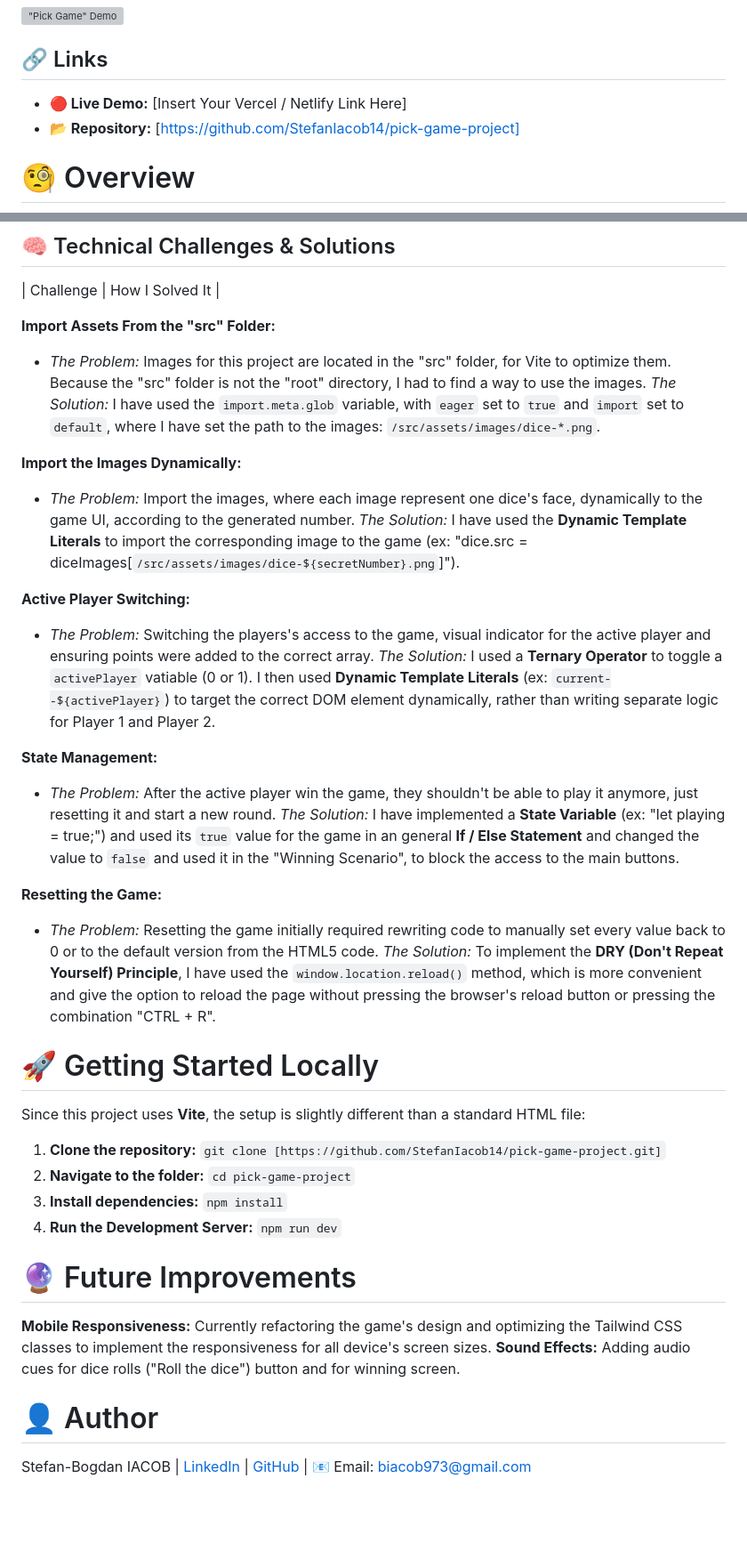
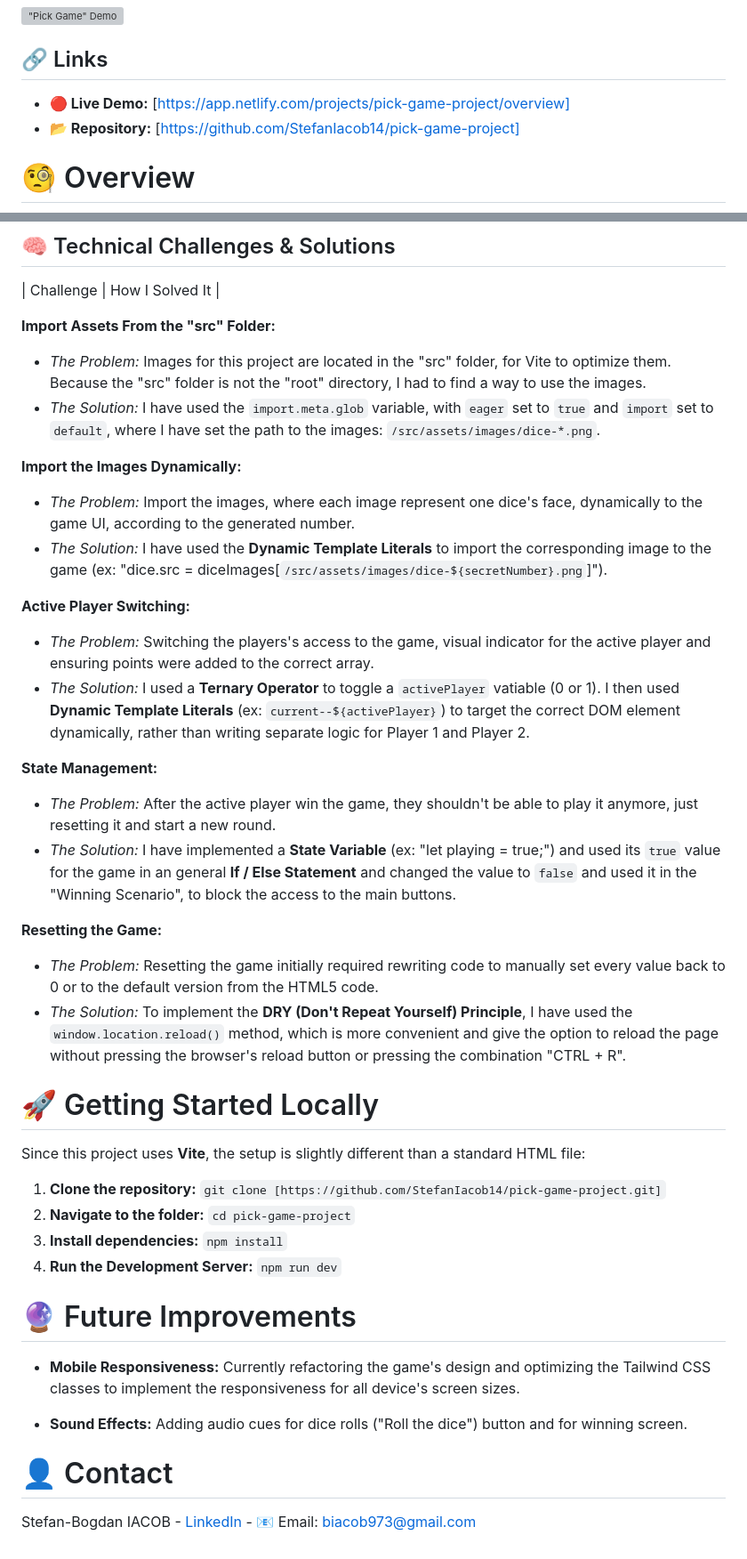
Before and after one commit to StefanIacob14/pick-game-project, a Markdown page: README.md, 2 parts joined by grey strips. Shown at 89% size. GitHub-like rendering; blank space fills up the shorter version; grey boxes are pictures that could not be loaded.

```diff
--- a/README.md
+++ b/README.md
@@ -6,7 +6,7 @@
 
 ## 🔗 Links
 
-- **🔴 Live Demo:** [Insert Your Vercel / Netlify Link Here]
+- **🔴 Live Demo:** [https://app.netlify.com/projects/pick-game-project/overview]
 - **📂 Repository:** [https://github.com/StefanIacob14/pick-game-project]
 
 # 🧐 Overview
@@ -34,23 +34,28 @@
 
 **Import Assets From the "src" Folder:**
 
-- _The Problem:_ Images for this project are located in the "src" folder, for Vite to optimize them. Because the "src" folder is not the "root" directory, I had to find a way to use the images. _The Solution:_ I have used the `import.meta.glob` variable, with `eager` set to `true` and `import` set to `default`, where I have set the path to the images: `/src/assets/images/dice-*.png`.
+- _The Problem:_ Images for this project are located in the "src" folder, for Vite to optimize them. Because the "src" folder is not the "root" directory, I had to find a way to use the images.
+- _The Solution:_ I have used the `import.meta.glob` variable, with `eager` set to `true` and `import` set to `default`, where I have set the path to the images: `/src/assets/images/dice-*.png`.
 
 **Import the Images Dynamically:**
 
-- _The Problem:_ Import the images, where each image represent one dice's face, dynamically to the game UI, according to the generated number. _The Solution:_ I have used the **Dynamic Template Literals** to import the corresponding image to the game (ex: "dice.src = diceImages[`/src/assets/images/dice-${secretNumber}.png`]").
+- _The Problem:_ Import the images, where each image represent one dice's face, dynamically to the game UI, according to the generated number.
+- _The Solution:_ I have used the **Dynamic Template Literals** to import the corresponding image to the game (ex: "dice.src = diceImages[`/src/assets/images/dice-${secretNumber}.png`]").
 
 **Active Player Switching:**
 
-- _The Problem:_ Switching the players's access to the game, visual indicator for the active player and ensuring points were added to the correct array. _The Solution:_ I used a **Ternary Operator** to toggle a `activePlayer` vatiable (0 or 1). I then used **Dynamic Template Literals** (ex: `current--${activePlayer}`) to target the correct DOM element dynamically, rather than writing separate logic for Player 1 and Player 2.
+- _The Problem:_ Switching the players's access to the game, visual indicator for the active player and ensuring points were added to the correct array.
+- _The Solution:_ I used a **Ternary Operator** to toggle a `activePlayer` vatiable (0 or 1). I then used **Dynamic Template Literals** (ex: `current--${activePlayer}`) to target the correct DOM element dynamically, rather than writing separate logic for Player 1 and Player 2.
 
 **State Management:**
 
-- _The Problem:_ After the active player win the game, they shouldn't be able to play it anymore, just resetting it and start a new round. _The Solution:_ I have implemented a **State Variable** (ex: "let playing = true;") and used its `true` value for the game in an general **If / Else Statement** and changed the value to `false` and used it in the "Winning Scenario", to block the access to the main buttons.
+- _The Problem:_ After the active player win the game, they shouldn't be able to play it anymore, just resetting it and start a new round.
+- _The Solution:_ I have implemented a **State Variable** (ex: "let playing = true;") and used its `true` value for the game in an general **If / Else Statement** and changed the value to `false` and used it in the "Winning Scenario", to block the access to the main buttons.
 
 **Resetting the Game:**
 
-- _The Problem:_ Resetting the game initially required rewriting code to manually set every value back to 0 or to the default version from the HTML5 code. _The Solution:_ To implement the **DRY (Don't Repeat Yourself) Principle**, I have used the `window.location.reload()` method, which is more convenient and give the option to reload the page without pressing the browser's reload button or pressing the combination "CTRL + R".
+- _The Problem:_ Resetting the game initially required rewriting code to manually set every value back to 0 or to the default version from the HTML5 code.
+- _The Solution:_ To implement the **DRY (Don't Repeat Yourself) Principle**, I have used the `window.location.reload()` method, which is more convenient and give the option to reload the page without pressing the browser's reload button or pressing the combination "CTRL + R".
 
 # 🚀 Getting Started Locally
 
@@ -67,9 +72,10 @@ Since this project uses **Vite**, the setup is slightly different than a standar
 
 # 🔮 Future Improvements
 
-**Mobile Responsiveness:** Currently refactoring the game's design and optimizing the Tailwind CSS classes to implement the responsiveness for all device's screen sizes.
-**Sound Effects:** Adding audio cues for dice rolls ("Roll the dice") button and for winning screen.
+- **Mobile Responsiveness:** Currently refactoring the game's design and optimizing the Tailwind CSS classes to implement the responsiveness for all device's screen sizes.
 
-# 👤 Author
+- **Sound Effects:** Adding audio cues for dice rolls ("Roll the dice") button and for winning screen.
 
-Stefan-Bogdan IACOB | [LinkedIn]() | [GitHub]() | 📧 Email: biacob973@gmail.com
+# 👤 Contact
+
+Stefan-Bogdan IACOB - [LinkedIn](www.linkedin.com/in/stefan-bogdan-iacob-512ba5222) - 📧 Email: biacob973@gmail.com
```
